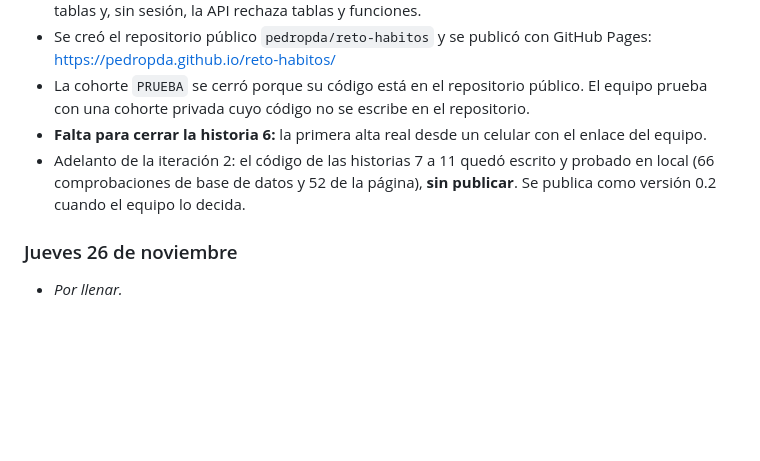
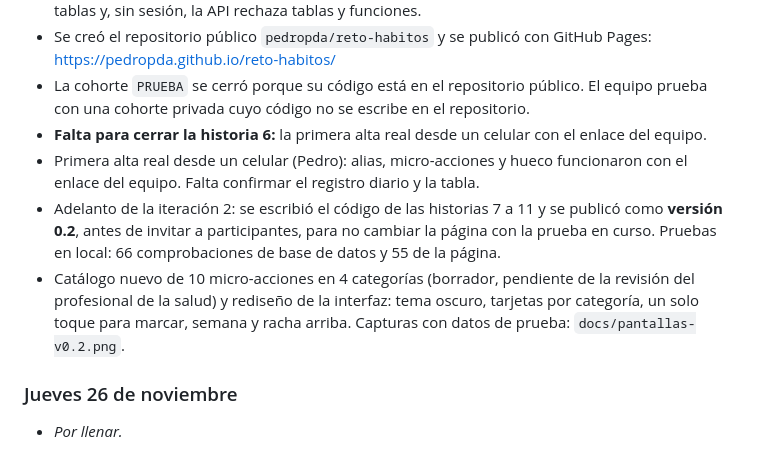
Before and after one commit to pedropda/reto-habitos, a Markdown page: bitacora/iteracion-1.md, the part around the change. Drawn GitHub-style; blank space fills up the shorter version.

```diff
--- a/bitacora/iteracion-1.md
+++ b/bitacora/iteracion-1.md
@@ -24,7 +24,9 @@
 - Se creó el repositorio público `pedropda/reto-habitos` y se publicó con GitHub Pages: https://pedropda.github.io/reto-habitos/
 - La cohorte `PRUEBA` se cerró porque su código está en el repositorio público. El equipo prueba con una cohorte privada cuyo código no se escribe en el repositorio.
 - **Falta para cerrar la historia 6:** la primera alta real desde un celular con el enlace del equipo.
-- Adelanto de la iteración 2: el código de las historias 7 a 11 quedó escrito y probado en local (66 comprobaciones de base de datos y 52 de la página), **sin publicar**. Se publica como versión 0.2 cuando el equipo lo decida.
+- Primera alta real desde un celular (Pedro): alias, micro-acciones y hueco funcionaron con el enlace del equipo. Falta confirmar el registro diario y la tabla.
+- Adelanto de la iteración 2: se escribió el código de las historias 7 a 11 y se publicó como **versión 0.2**, antes de invitar a participantes, para no cambiar la página con la prueba en curso. Pruebas en local: 66 comprobaciones de base de datos y 55 de la página.
+- Catálogo nuevo de 10 micro-acciones en 4 categorías (borrador, pendiente de la revisión del profesional de la salud) y rediseño de la interfaz: tema oscuro, tarjetas por categoría, un solo toque para marcar, semana y racha arriba. Capturas con datos de prueba: `docs/pantallas-v0.2.png`.
 
 ### Jueves 26 de noviembre
 
```
Also changed, not shown: README.md (+7 -4 lines), docs/pantallas-v0.2.png (added), 6 other files.
